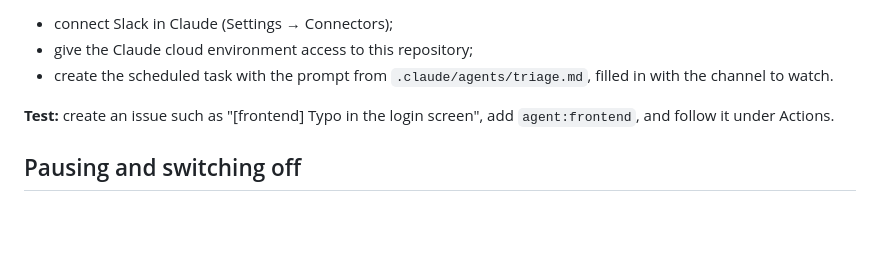
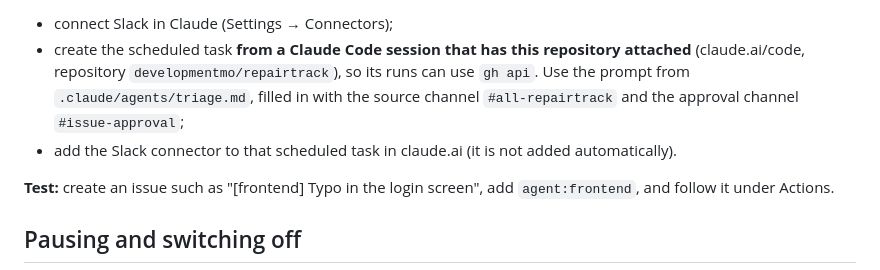
Before and after one commit to developmentmo/repairtrack, a Markdown page: docs/agents.md, the part around one of its changes. GitHub-like rendering; blank space fills up the shorter version.

```diff
--- a/docs/agents.md
+++ b/docs/agents.md
@@ -89,8 +89,11 @@ key. Keep the key in a separate Anthropic workspace with a spend limit (see Cost
    | `AGENT_BOT_LOGIN` | `claude[bot]` | login of the Claude GitHub App bot |
 6. **Triage agent:**
    - connect Slack in Claude (Settings → Connectors);
-   - give the Claude cloud environment access to this repository;
-   - create the scheduled task with the prompt from `.claude/agents/triage.md`, filled in with the channel to watch.
+   - create the scheduled task **from a Claude Code session that has this repository attached** (claude.ai/code,
+     repository `developmentmo/repairtrack`), so its runs can use `gh api`. Use the prompt from
+     `.claude/agents/triage.md`, filled in with the source channel `#all-repairtrack` and the approval channel
+     `#issue-approval`;
+   - add the Slack connector to that scheduled task in claude.ai (it is not added automatically).
 
 **Test:** create an issue such as "[frontend] Typo in the login screen", add `agent:frontend`, and follow it under
 Actions.
```
Also changed, not shown: other parts of docs/agents.md (+1 -1 lines), .claude/agents/triage.md (+2 -2 lines).
